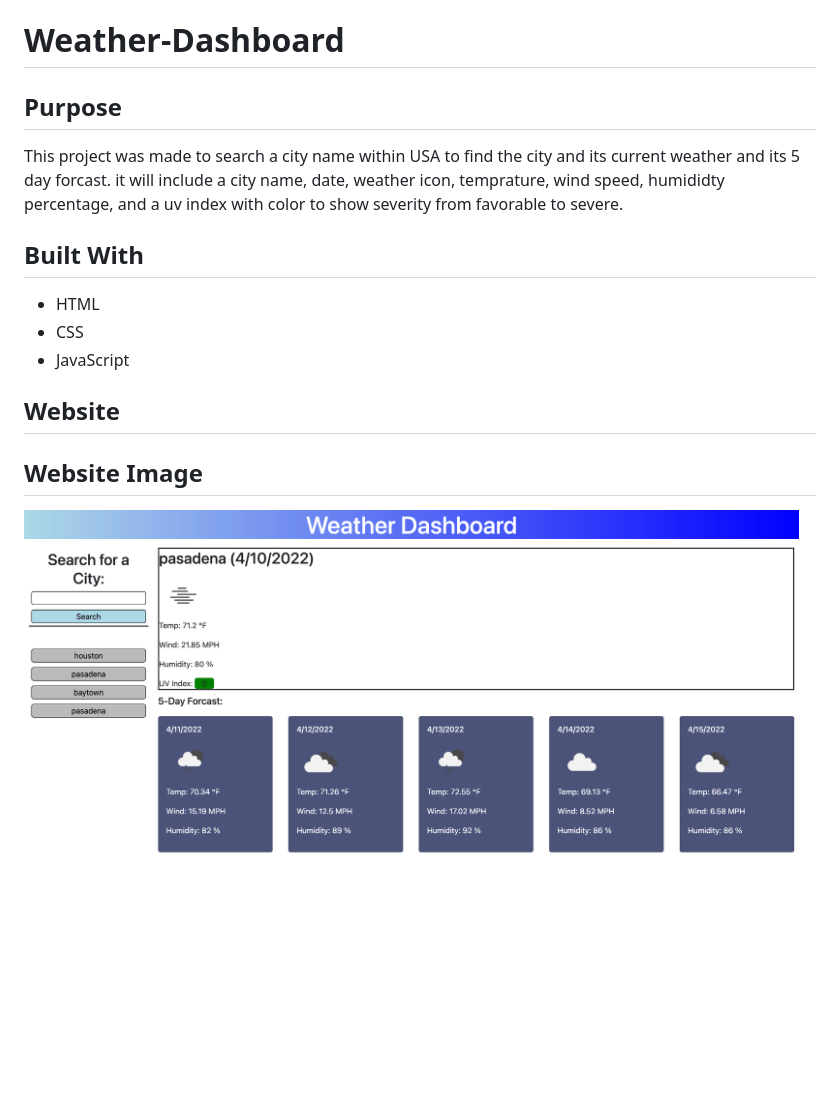
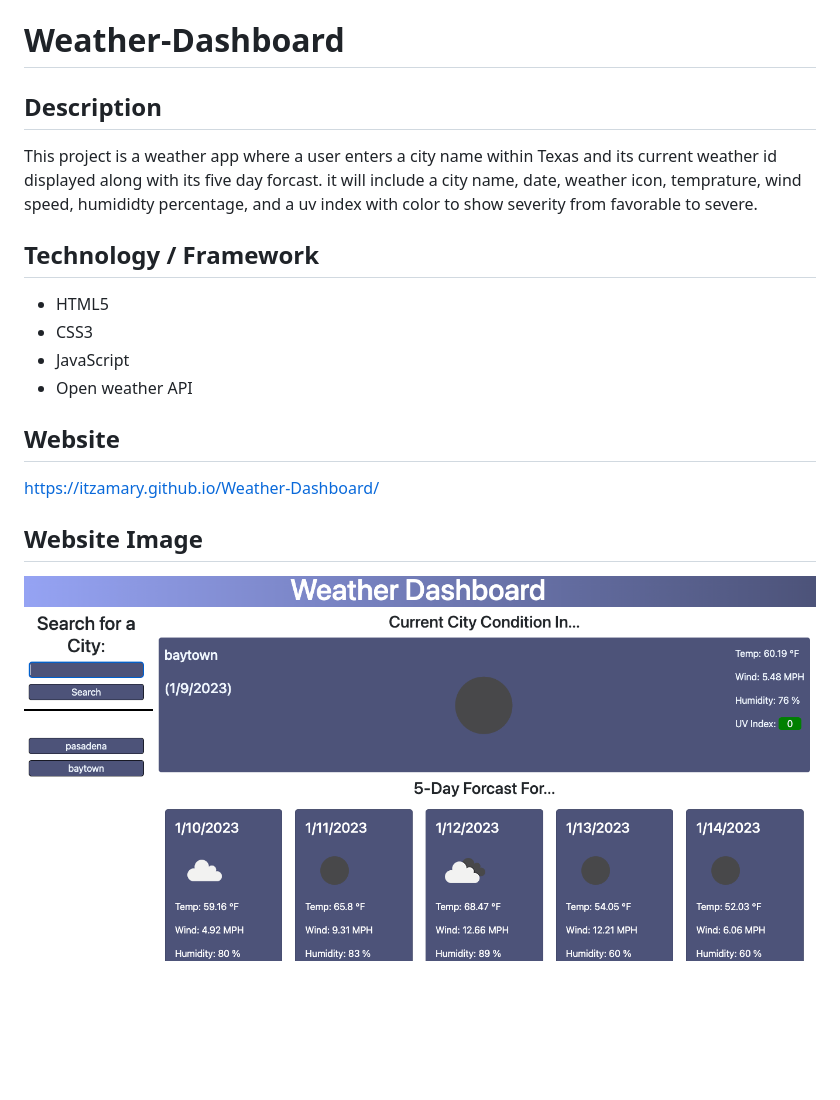
Before and after one commit to Itzamary/Weather-Dashboard, a Markdown page: README.md, the part around the change. GitHub-like rendering; pictures changed too: assets/images/Weather-Dashboard.png; blank space fills up the shorter version.

Commit message:
updated the readme and its image.

```diff
--- a/README.md
+++ b/README.md
@@ -1,14 +1,16 @@
 # Weather-Dashboard
 
-## Purpose
-This project was made to search a city name within USA to find the city and its current weather and its 5 day forcast. it will include a city name, date, weather icon, temprature, wind speed, humididty percentage, and a uv index with color to show severity from favorable to severe.
+## Description
+This project is a weather app where a user enters a city name within Texas and its current weather id displayed along with its five day forcast. it will include a city name, date, weather icon, temprature, wind speed, humididty percentage, and a uv index with color to show severity from favorable to severe.
 
-## Built With
-* HTML
-* CSS
+## Technology / Framework
+* HTML5
+* CSS3
 * JavaScript
+* Open weather API
 
 ## Website
+https://itzamary.github.io/Weather-Dashboard/
 
 ## Website Image
 ![](./assets/images/Weather-Dashboard.png)
```
